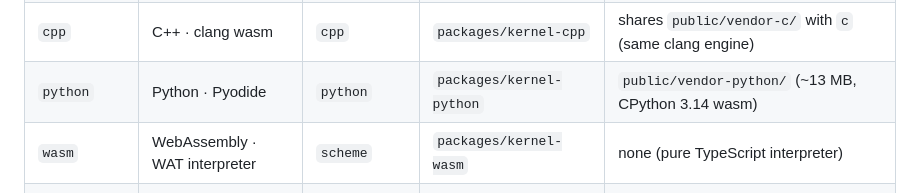
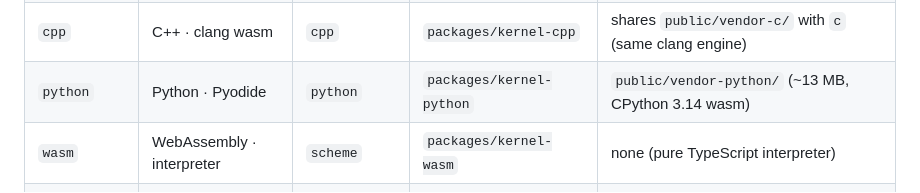
Before and after one commit to wylited/didact, a Markdown page: README.md, the part around the change. GitHub-like rendering.

Commit message:
docs: wasm kernel label matches the shipped kernel ('WebAssembly · interpreter')

```diff
--- a/README.md
+++ b/README.md
@@ -33,7 +33,7 @@ Open the printed URL. (If pnpm blocks esbuild's install script, run
 | `c` | C · clang wasm | `c` | `packages/kernel-c` | `public/vendor-c/` (~105 MB, clang → wasm32-wasi) |
 | `cpp` | C++ · clang wasm | `cpp` | `packages/kernel-cpp` | shares `public/vendor-c/` with `c` (same clang engine) |
 | `python` | Python · Pyodide | `python` | `packages/kernel-python` | `public/vendor-python/` (~13 MB, CPython 3.14 wasm) |
-| `wasm` | WebAssembly · WAT interpreter | `scheme` | `packages/kernel-wasm` | none (pure TypeScript interpreter) |
+| `wasm` | WebAssembly · interpreter | `scheme` | `packages/kernel-wasm` | none (pure TypeScript interpreter) |
 | `sql` | SQL · query engine | `sql` | `packages/kernel-sql` | none (pure TypeScript engine) |
 | `matlab` | MATLAB · interpreter | `octave` | `packages/kernel-matlab` | none (pure TypeScript interpreter) |
 | `lua` | Lua · interpreter | `lua` | `packages/kernel-lua` | none (pure TypeScript interpreter) |
```
